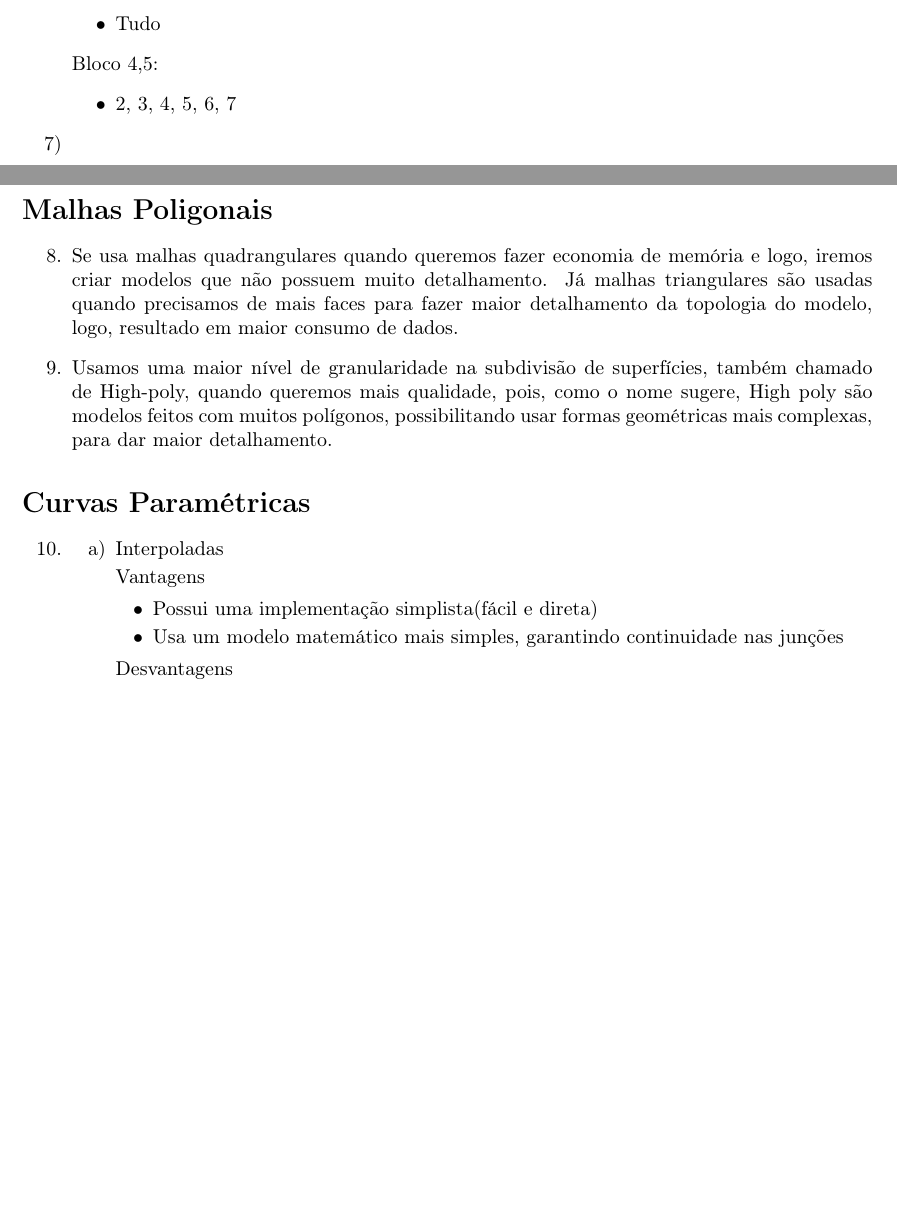
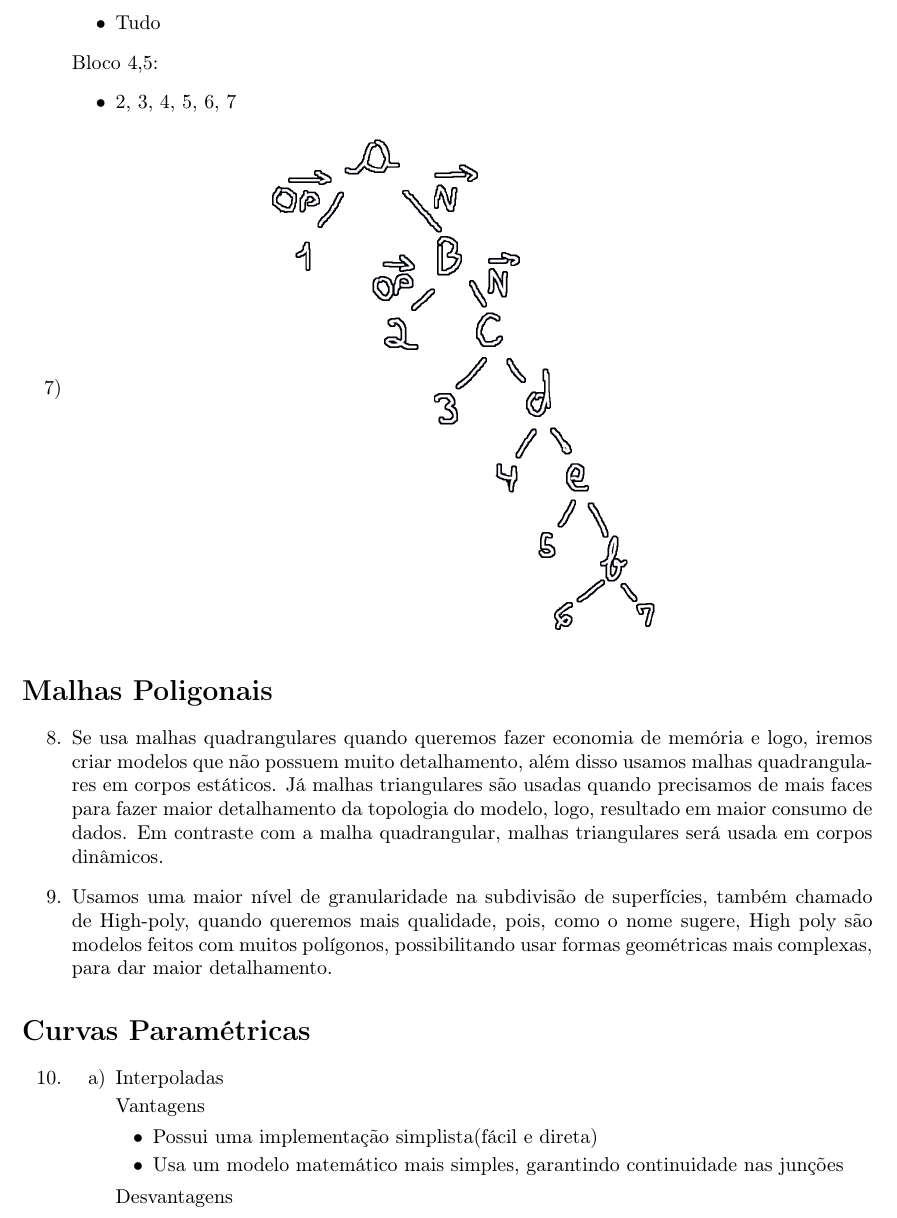
Before and after one commit to MrLaTeXWorkshop/ExercicioRevisaoCG, a LaTeX document (src/Revisao02/main.tex, which reads src/Revisao02/questoes/questao2.tex, src/Revisao02/questoes/questao3.tex): two parts of pages 2 and 3 of 4 before the commit and part of page 2 of 3 after it, the two joined at a grey line, cut so that both start at the same text, the shorter picture padded with empty space. Compiled offline with pdfLaTeX.

Commit message:
feat: feito a questao 7

```diff
--- a/src/Revisao02/questoes/questao2.tex
+++ b/src/Revisao02/questoes/questao2.tex
@@ -67,4 +67,9 @@
 		\end{itemize}
 
 		\item
+
+		\begin{minipage}{\linewidth}
+			\centering
+			\includegraphics{q7.png}
+		\end{minipage}
 	\end{enumerate}
--- a/src/Revisao02/questoes/questao3.tex
+++ b/src/Revisao02/questoes/questao3.tex
@@ -3,9 +3,11 @@
 	\begin{enumerate}\addtocounter{enumi}{7}
 
 		\item Se usa malhas quadrangulares quando queremos fazer economia de memória e
-		logo, iremos criar modelos que não possuem muito detalhamento. Já malhas triangulares
+		logo, iremos criar modelos que não possuem muito detalhamento, além disso
+		usamos malhas quadrangulares em corpos estáticos. Já malhas triangulares
 		são usadas quando precisamos de mais faces para fazer maior detalhamento da topologia
-		do modelo, logo, resultado em maior consumo de dados.
+		do modelo, logo, resultado em maior consumo de dados. Em contraste com a malha quadrangular,
+		malhas triangulares será usada em corpos dinâmicos.
 
 		\item Usamos uma maior nível de granularidade na subdivisão de superfícies, também
 		chamado de High-poly, quando queremos mais qualidade, pois, como o nome sugere, High
```
Also changed, not shown: src/Revisao02/questoes/questao4.tex (+3 -0 lines), src/Revisao02/questoes/questao5.tex (+0 -2 lines), src/Revisao02/img/q6.png (deleted), src/Revisao02/img/q7.png (added), src/Revisao02/main.pdf, src/Revisao02/questoes/questao2.tex (2 more changed lines), 1 other file.
